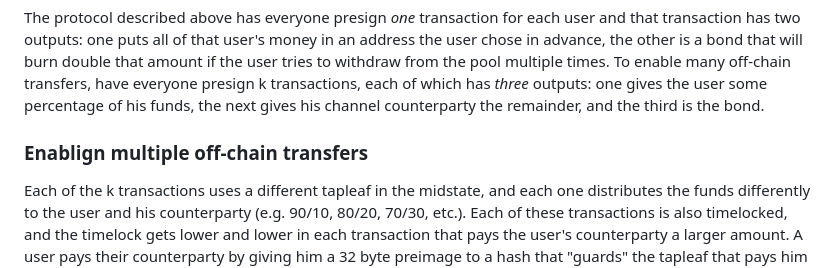
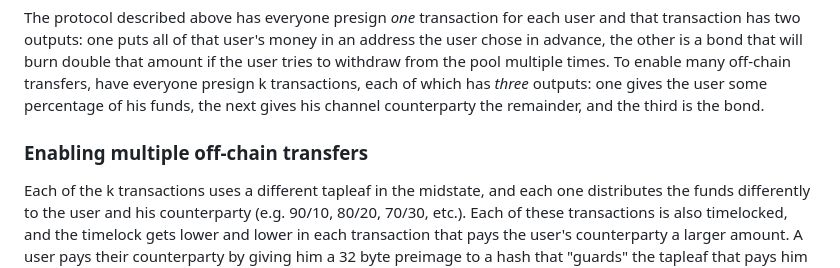
Before and after one commit to supertestnet/hurricash, a Markdown page: README.md, the part around the change. GitHub-like rendering.

```diff
--- a/README.md
+++ b/README.md
@@ -45,7 +45,7 @@ A user can transfer an entire pooled utxo to one other person (selected in advan
 
 The protocol described above has everyone presign *one* transaction for each user and that transaction has two outputs: one puts all of that user's money in an address the user chose in advance, the other is a bond that will burn double that amount if the user tries to withdraw from the pool multiple times. To enable many off-chain transfers, have everyone presign k transactions, each of which has *three* outputs: one gives the user some percentage of his funds, the next gives his channel counterparty the remainder, and the third is the bond.
 
-### Enablign multiple off-chain transfers
+### Enabling multiple off-chain transfers
 
 Each of the k transactions uses a different tapleaf in the midstate, and each one distributes the funds differently to the user and his counterparty (e.g. 90/10, 80/20, 70/30, etc.). Each of these transactions is also timelocked, and the timelock gets lower and lower in each transaction that pays the user's counterparty a larger amount. A user pays their counterparty by giving him a 32 byte preimage to a hash that "guards" the tapleaf that pays him the amount the user wants him to have. With that preimage, the user's counterparty can spend from the midstate and thus pay himself the amount desired by the user. As long as each “larger” amount has a smaller timelock, the channel counterparty can broadcast whichever one gives him the most money.
 
```
